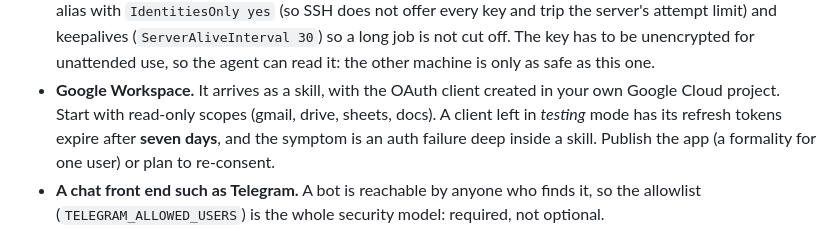
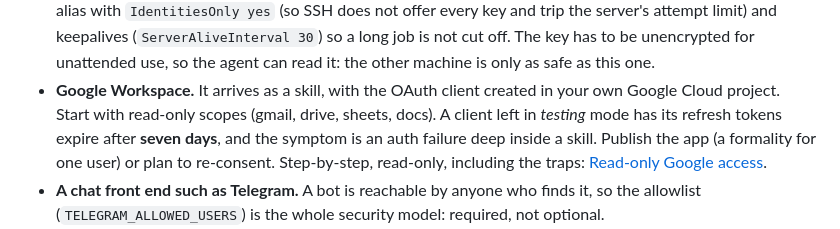
Before and after one commit to damont/gaca, a Markdown page: docs/hermes-tips.md, the part around the change. Rendered like a GitHub page.

Commit message:
docs: runbook for read-only Gmail/Docs/Sheets on a Hermes box (#56)
Co-authored-by: Claude Sonnet 5.5 <noreply@anthropic.com>

```diff
--- a/docs/hermes-tips.md
+++ b/docs/hermes-tips.md
@@ -101,7 +101,7 @@ profile created by hand starts with the defaults.
 - **Google Workspace.** It arrives as a skill, with the OAuth client created in your own Google Cloud project. Start with
   read-only scopes (gmail, drive, sheets, docs). A client left in *testing* mode has its refresh tokens expire after **seven
   days**, and the symptom is an auth failure deep inside a skill. Publish the app (a formality for one user) or plan to
-  re-consent.
+  re-consent. Step-by-step, read-only, including the traps: [Read-only Google access](hermes-google-readonly.md).
 - **A chat front end such as Telegram.** A bot is reachable by anyone who finds it, so the allowlist (`TELEGRAM_ALLOWED_USERS`)
   is the whole security model: required, not optional.
 - **Docker.** Being in the `docker` group is effectively root (`docker run -v /:/host`). That is the normal trade for a
```
Also changed, not shown: docs/hermes-google-readonly.md (added, +96 -0 lines).
